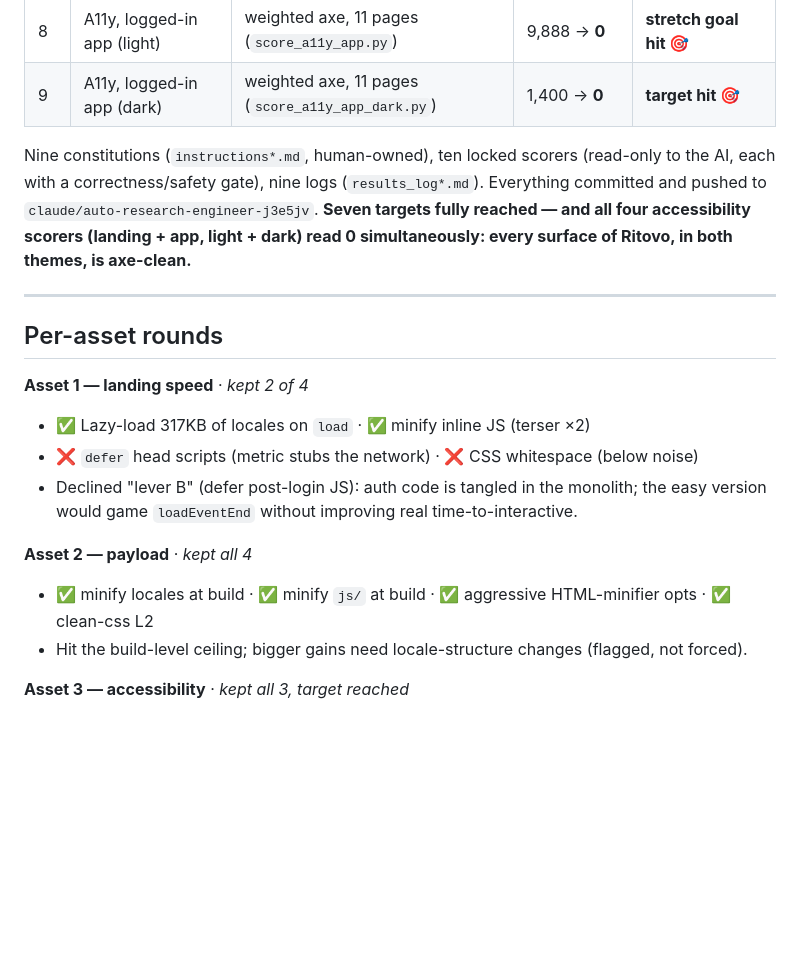
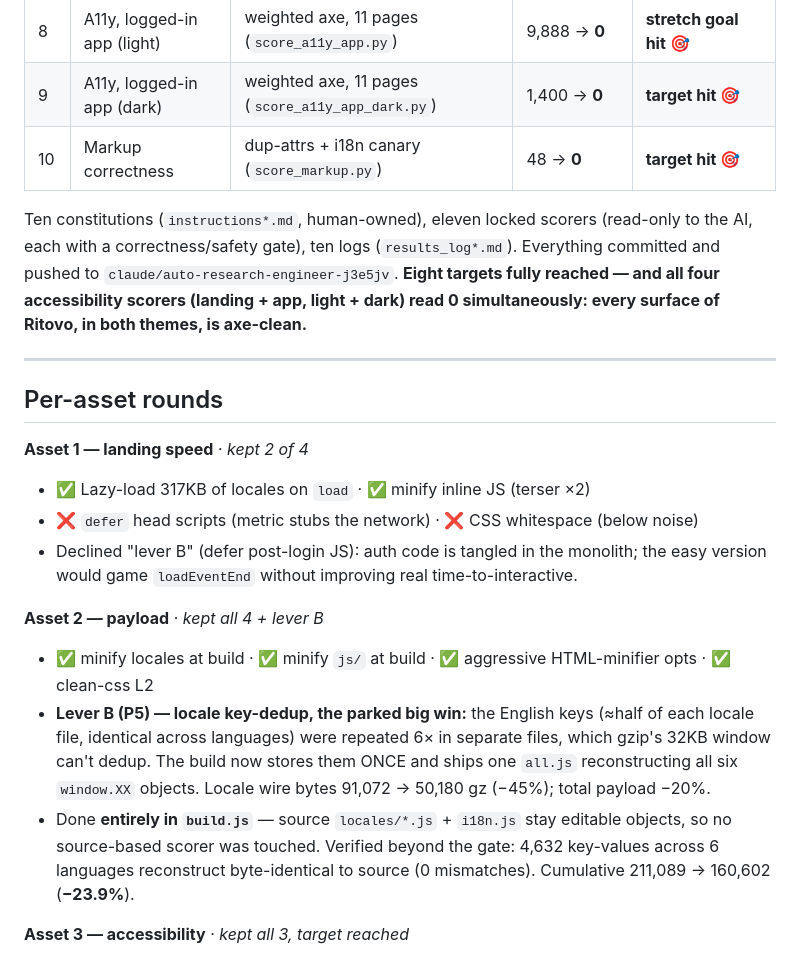
Before and after one commit to admin73opp-cmyk/bandapp, a Markdown page: REPORT.md, the part around one of its changes. GitHub-like rendering; blank space fills up the shorter version.

```diff
--- a/REPORT.md
+++ b/REPORT.md
@@ -20,10 +20,11 @@
 | 7b | Accessibility (dark) | axe violations (`score_a11y_dark.py`) | 10 → **0** | **target hit 🎯** |
 | 8 | A11y, logged-in app (light) | weighted axe, 11 pages (`score_a11y_app.py`) | 9,888 → **0** | **stretch goal hit 🎯** |
 | 9 | A11y, logged-in app (dark) | weighted axe, 11 pages (`score_a11y_app_dark.py`) | 1,400 → **0** | **target hit 🎯** |
+| 10 | Markup correctness | dup-attrs + i18n canary (`score_markup.py`) | 48 → **0** | **target hit 🎯** |
 
-Nine constitutions (`instructions*.md`, human-owned), ten locked scorers (read-only to the AI,
-each with a correctness/safety gate), nine logs (`results_log*.md`). Everything committed and
-pushed to `claude/auto-research-engineer-j3e5jv`. **Seven targets fully reached — and all four
+Ten constitutions (`instructions*.md`, human-owned), eleven locked scorers (read-only to the AI,
+each with a correctness/safety gate), ten logs (`results_log*.md`). Everything committed and
+pushed to `claude/auto-research-engineer-j3e5jv`. **Eight targets fully reached — and all four
 accessibility scorers (landing + app, light + dark) read 0 simultaneously: every surface of
 Ritovo, in both themes, is axe-clean.**
 
@@ -37,9 +38,15 @@ Ritovo, in both themes, is axe-clean.**
 - Declined "lever B" (defer post-login JS): auth code is tangled in the monolith; the easy
   version would game `loadEventEnd` without improving real time-to-interactive.
 
-**Asset 2 — payload** · *kept all 4*
+**Asset 2 — payload** · *kept all 4 + lever B*
 - ✅ minify locales at build · ✅ minify `js/` at build · ✅ aggressive HTML-minifier opts · ✅ clean-css L2
-- Hit the build-level ceiling; bigger gains need locale-structure changes (flagged, not forced).
+- **Lever B (P5) — locale key-dedup, the parked big win:** the English keys (≈half of each locale
+  file, identical across languages) were repeated 6× in separate files, which gzip's 32KB window
+  can't dedup. The build now stores them ONCE and ships one `all.js` reconstructing all six
+  `window.XX` objects. Locale wire bytes 91,072 → 50,180 gz (−45%); total payload −20%.
+- Done **entirely in `build.js`** — source `locales/*.js` + `i18n.js` stay editable objects, so no
+  source-based scorer was touched. Verified beyond the gate: 4,632 key-values across 6 languages
+  reconstruct byte-identical to source (0 mismatches). Cumulative 211,089 → 160,602 (**−23.9%**).
 
 **Asset 3 — accessibility** · *kept all 3, target reached*
 - ✅ `role="main"` landmark · ✅ `role="status"` on toast · ✅ brand purple #6C63FF→#685FF6 (WCAG-AA)
```
Also changed, not shown: other parts of REPORT.md (+27 -4 lines).
